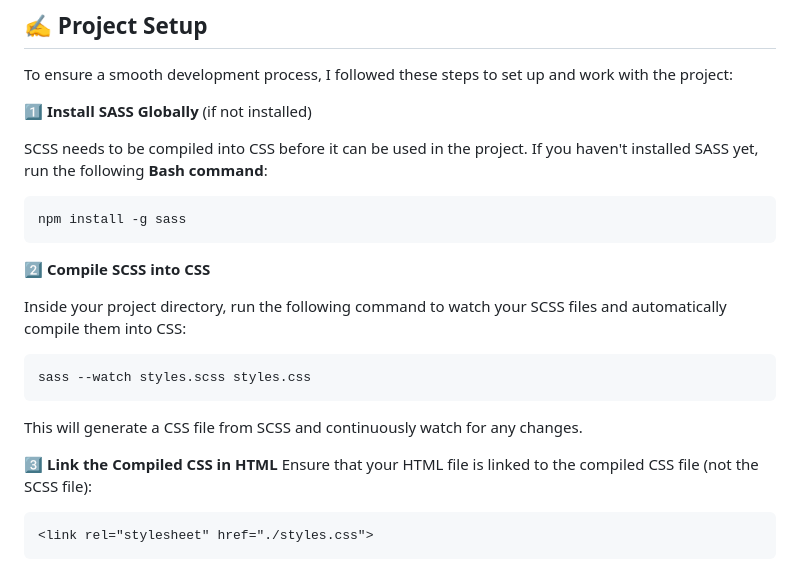
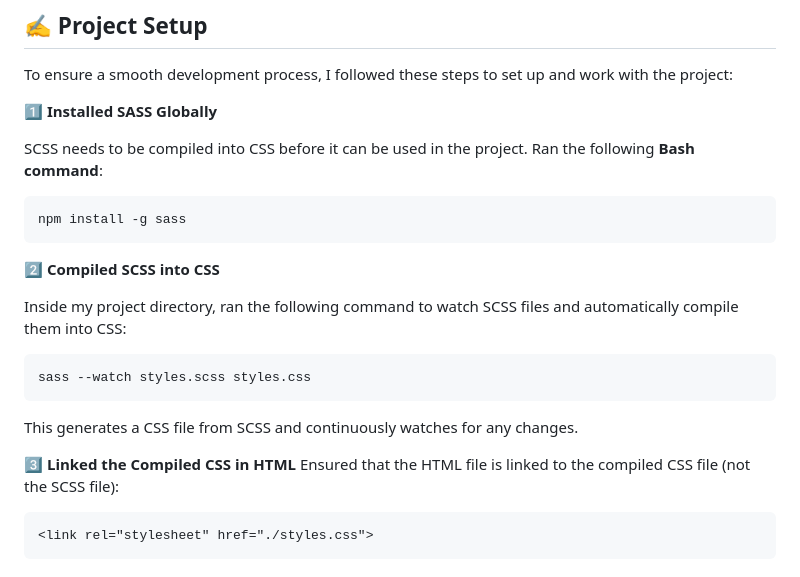
Before and after one commit to CarlaKeresztesi/web-project, a Markdown page: README.md, the part around the change. Rendered like a GitHub page.

Commit message:
Changed semantics

````diff
--- a/README.md
+++ b/README.md
@@ -21,26 +21,26 @@
 
 To ensure a smooth development process, I followed these steps to set up and work with the project:
 
-**1️⃣ Install SASS Globally** (if not installed)
+**1️⃣ Installed SASS Globally**
 
-SCSS needs to be compiled into CSS before it can be used in the project. If you haven't installed SASS yet, run the following **Bash command**:
+SCSS needs to be compiled into CSS before it can be used in the project. Ran the following **Bash command**:
 
 ```
 npm install -g sass
 ```
 
-**2️⃣ Compile SCSS into CSS**
+**2️⃣ Compiled SCSS into CSS**
 
-Inside your project directory, run the following command to watch your SCSS files and automatically compile them into CSS:
+Inside my project directory, ran the following command to watch SCSS files and automatically compile them into CSS:
 
 ```
 sass --watch styles.scss styles.css
 ```
 
-This will generate a CSS file from SCSS and continuously watch for any changes.
+This generates a CSS file from SCSS and continuously watches for any changes.
 
-**3️⃣ Link the Compiled CSS in HTML**
-Ensure that your HTML file is linked to the compiled CSS file (not the SCSS file):
+**3️⃣ Linked the Compiled CSS in HTML**
+Ensured that the HTML file is linked to the compiled CSS file (not the SCSS file):
 
 ```
 <link rel="stylesheet" href="./styles.css">
````
